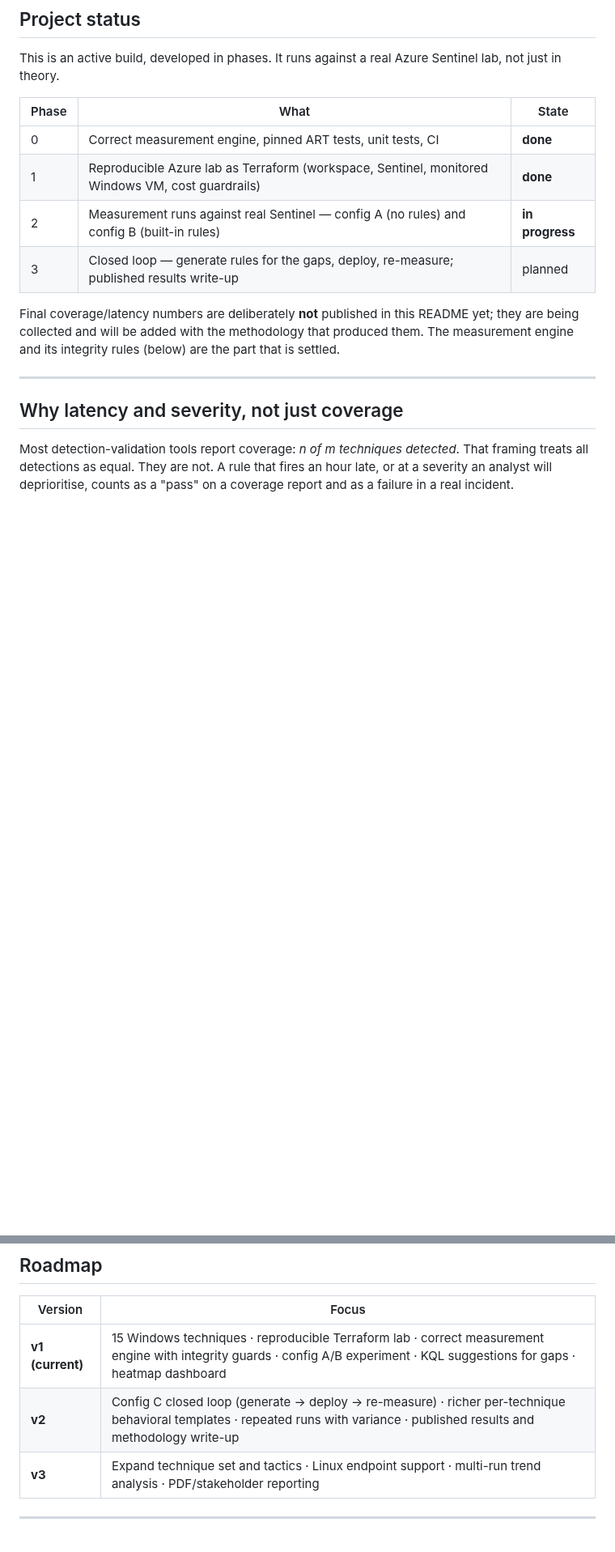
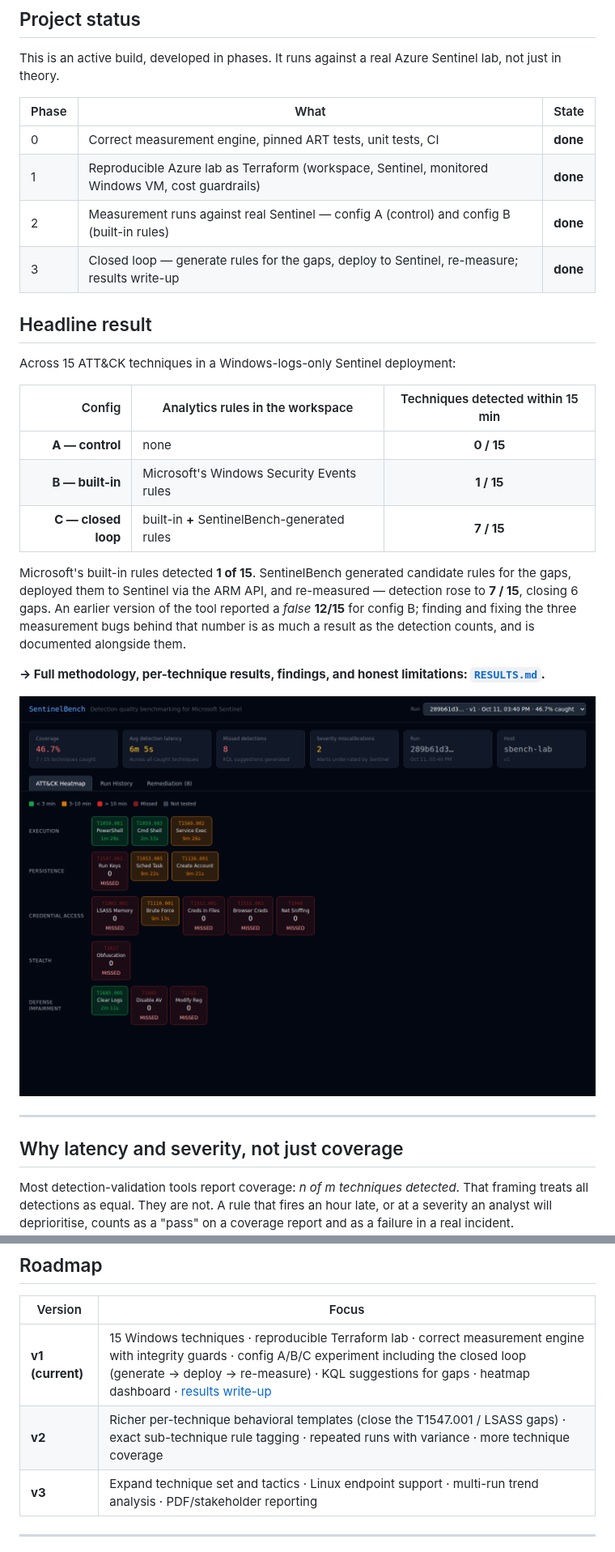
Before and after one commit to DivyTR/SentinelBench, a Markdown page: Readme.md, 2 parts joined by grey strips. Shown at 81% size. Rendered like a GitHub page; pictures changed too: docs/img/dashboard-heatmap.png (added); blank space fills up the shorter version.

```diff
--- a/Readme.md
+++ b/Readme.md
@@ -30,10 +30,24 @@ This is an active build, developed in phases. It runs against a real Azure Senti
 |---|---|---|
 | 0 | Correct measurement engine, pinned ART tests, unit tests, CI | **done** |
 | 1 | Reproducible Azure lab as Terraform (workspace, Sentinel, monitored Windows VM, cost guardrails) | **done** |
-| 2 | Measurement runs against real Sentinel — config A (no rules) and config B (built-in rules) | **in progress** |
-| 3 | Closed loop — generate rules for the gaps, deploy, re-measure; published results write-up | planned |
+| 2 | Measurement runs against real Sentinel — config A (control) and config B (built-in rules) | **done** |
+| 3 | Closed loop — generate rules for the gaps, deploy to Sentinel, re-measure; results write-up | **done** |
 
-Final coverage/latency numbers are deliberately **not** published in this README yet; they are being collected and will be added with the methodology that produced them. The measurement engine and its integrity rules (below) are the part that is settled.
+## Headline result
+
+Across 15 ATT&CK techniques in a Windows-logs-only Sentinel deployment:
+
+| Config | Analytics rules in the workspace | Techniques detected within 15 min |
+|-------:|----------------------------------|:---------------------------------:|
+| **A — control** | none | **0 / 15** |
+| **B — built-in** | Microsoft's Windows Security Events rules | **1 / 15** |
+| **C — closed loop** | built-in **+** SentinelBench-generated rules | **7 / 15** |
+
+Microsoft's built-in rules detected **1 of 15**. SentinelBench generated candidate rules for the gaps, deployed them to Sentinel via the ARM API, and re-measured — detection rose to **7 / 15**, closing 6 gaps. An earlier version of the tool reported a *false* **12/15** for config B; finding and fixing the three measurement bugs behind that number is as much a result as the detection counts, and is documented alongside them.
+
+**→ Full methodology, per-technique results, findings, and honest limitations: [`RESULTS.md`](RESULTS.md).**
+
+![SentinelBench dashboard — ATT&CK detection heatmap for config C (7/15), coloured by latency](docs/img/dashboard-heatmap.png)
 
 ---
 
@@ -202,8 +216,8 @@ These are the honest boundary conditions of v1 — several discovered by running
 
 | Version | Focus |
 |---|---|
-| **v1 (current)** | 15 Windows techniques · reproducible Terraform lab · correct measurement engine with integrity guards · config A/B experiment · KQL suggestions for gaps · heatmap dashboard |
-| **v2** | Config C closed loop (generate → deploy → re-measure) · richer per-technique behavioral templates · repeated runs with variance · published results and methodology write-up |
+| **v1 (current)** | 15 Windows techniques · reproducible Terraform lab · correct measurement engine with integrity guards · config A/B/C experiment including the closed loop (generate → deploy → re-measure) · KQL suggestions for gaps · heatmap dashboard · [results write-up](RESULTS.md) |
+| **v2** | Richer per-technique behavioral templates (close the T1547.001 / LSASS gaps) · exact sub-technique rule tagging · repeated runs with variance · more technique coverage |
 | **v3** | Expand technique set and tactics · Linux endpoint support · multi-run trend analysis · PDF/stakeholder reporting |
 
 ---
```
Also changed, not shown: other parts of Readme.md (+1 -1 lines), CLAUDE.md (+10 -4 lines), dashboard/README.md (+24 -18 lines), docs/img/dashboard-remediation.png (added), 1 other file.
